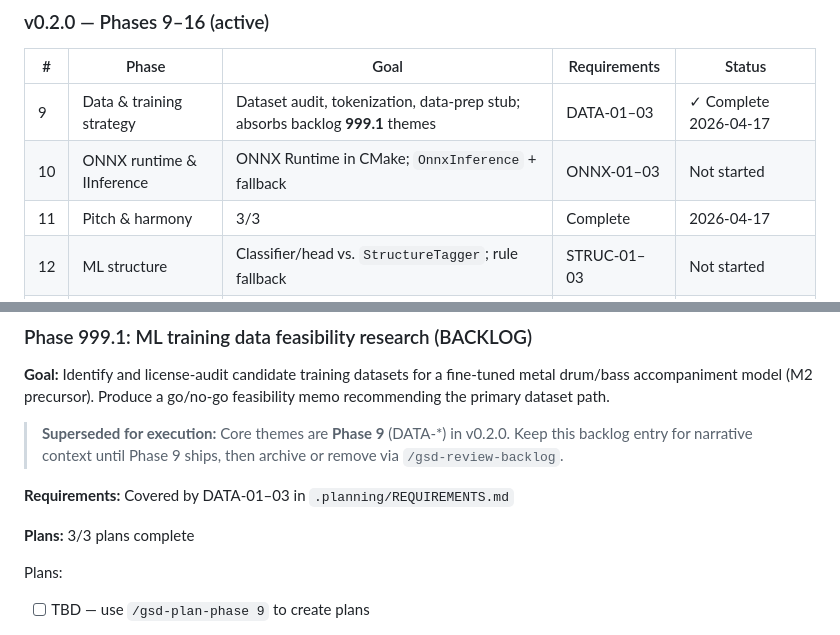
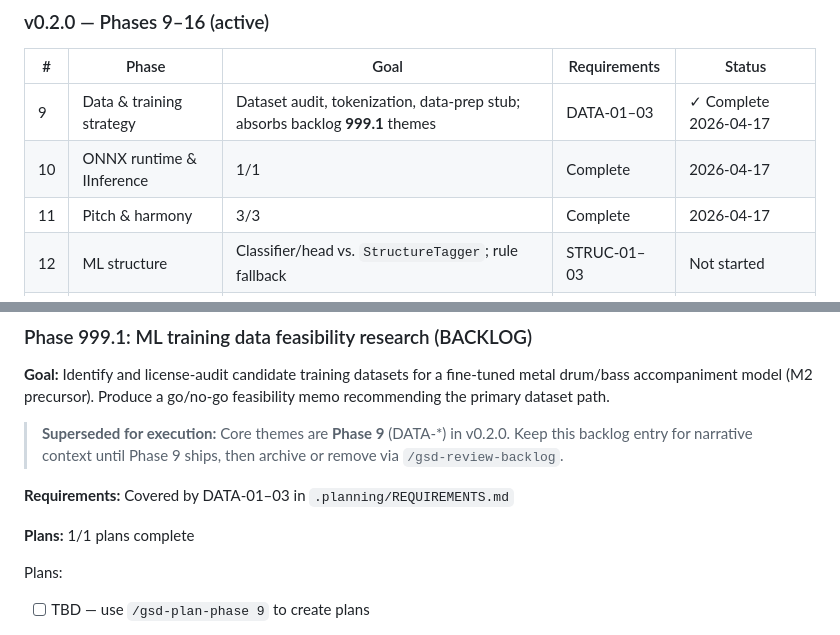
Before and after one commit to niallgiblin/fuzzyband, a Markdown page: .planning/ROADMAP.md, 2 parts joined by grey strips. GitHub-like rendering.

```diff
--- a/.planning/ROADMAP.md
+++ b/.planning/ROADMAP.md
@@ -34,7 +34,7 @@ See archived roadmap for full phase narratives, success criteria, and plan lists
 | # | Phase | Goal | Requirements | Status |
 |---|-------|------|--------------|--------|
 | 9 | Data & training strategy | Dataset audit, tokenization, data-prep stub; absorbs backlog **999.1** themes | DATA-01–03 | ✓ Complete 2026-04-17 |
-| 10 | ONNX runtime & IInference | ONNX Runtime in CMake; `OnnxInference` + fallback | ONNX-01–03 | Not started |
+| 10 | ONNX runtime & IInference | 1/1 | Complete   | 2026-04-17 |
 | 11 | Pitch & harmony | 3/3 | Complete    | 2026-04-17 |
 | 12 | ML structure | Classifier/head vs. `StructureTagger`; rule fallback | STRUC-01–03 | Not started |
 | 13 | Generative bass | Train → ONNX; constrained MIDI bass | GBASS-01–03 | Not started |
@@ -171,7 +171,7 @@ See archived roadmap for full phase narratives, success criteria, and plan lists
 
 **Requirements:** Covered by DATA-01–03 in `.planning/REQUIREMENTS.md`
 
-**Plans:** 3/3 plans complete
+**Plans:** 1/1 plans complete
 
 Plans:
 - [ ] TBD — use `/gsd-plan-phase 9` to create plans
```
Also changed, not shown: .planning/STATE.md (+14 -13 lines), 1 other file.
